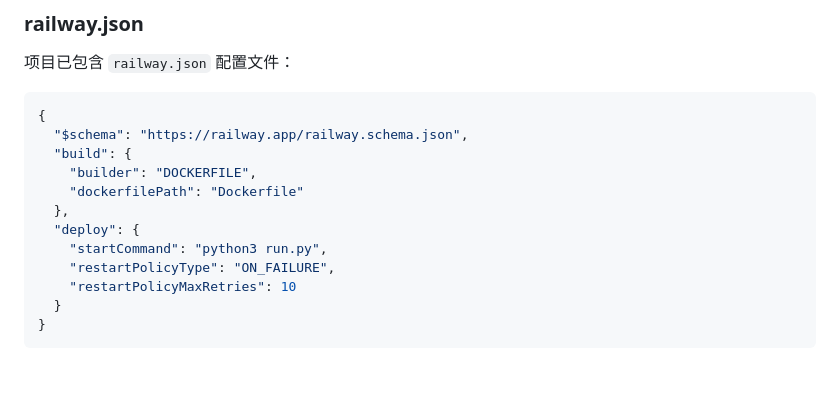
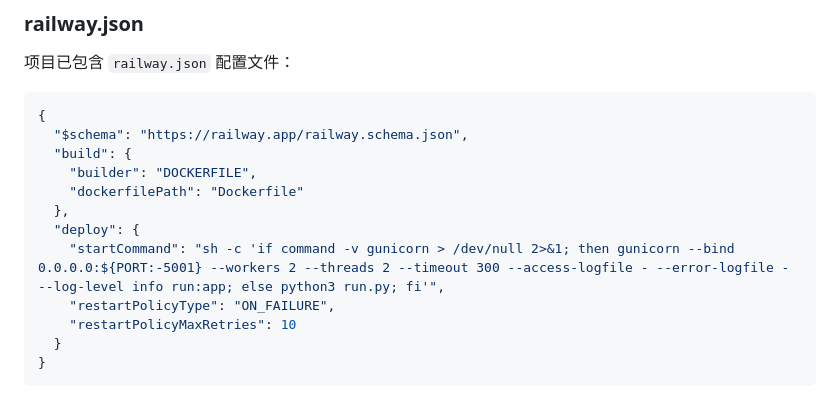
Before and after one commit to bryanzk/CallTraceSniffer, a Markdown page: docs/deployment/RAILWAY_DEPLOYMENT.md, the part around the change. Drawn GitHub-style; blank space fills up the shorter version.

Commit message:
Update Railway startCommand example

```diff
--- a/docs/deployment/RAILWAY_DEPLOYMENT.md
+++ b/docs/deployment/RAILWAY_DEPLOYMENT.md
@@ -86,7 +86,7 @@ PORT=5001
     "dockerfilePath": "Dockerfile"
   },
   "deploy": {
-    "startCommand": "python3 run.py",
+    "startCommand": "sh -c 'if command -v gunicorn > /dev/null 2>&1; then gunicorn --bind 0.0.0.0:${PORT:-5001} --workers 2 --threads 2 --timeout 300 --access-logfile - --error-logfile - --log-level info run:app; else python3 run.py; fi'",
     "restartPolicyType": "ON_FAILURE",
     "restartPolicyMaxRetries": 10
   }
```
